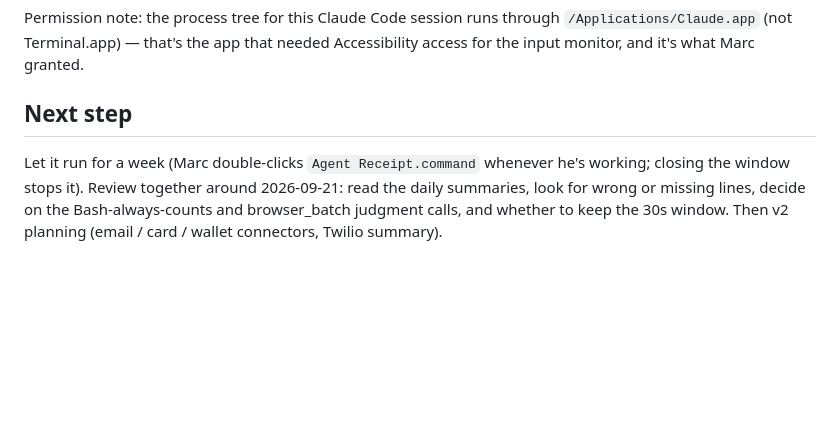
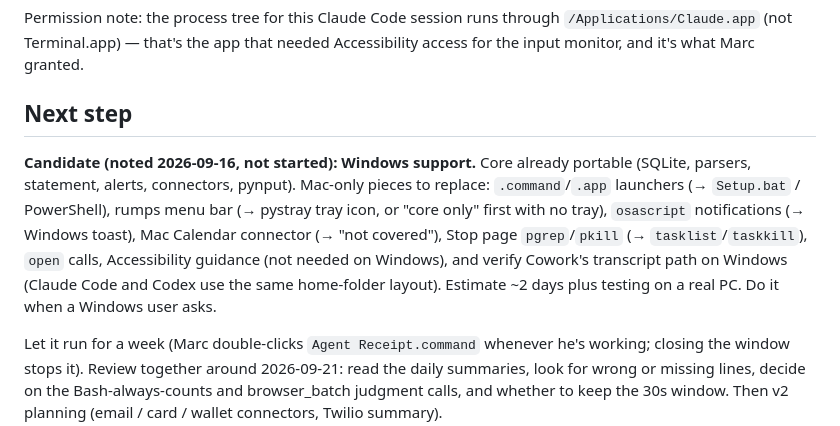
Before and after one commit to pseudomascot/agent-receipt, a Markdown page: PROGRESS.md, the part around the change. Drawn GitHub-style; blank space fills up the shorter version.

Commit message:
Note Windows support as a candidate next step
Co-Authored-By: Claude Fable 5.1 <noreply@anthropic.com>

```diff
--- a/PROGRESS.md
+++ b/PROGRESS.md
@@ -94,6 +94,8 @@ Earlier steps: steps 1-3 done. Step 2 (input monitor) verified live: 41 real eve
 Permission note: the process tree for this Claude Code session runs through `/Applications/Claude.app` (not Terminal.app) — that's the app that needed Accessibility access for the input monitor, and it's what Marc granted.
 
 ## Next step
+**Candidate (noted 2026-09-16, not started): Windows support.** Core already portable (SQLite, parsers, statement, alerts, connectors, pynput). Mac-only pieces to replace: `.command`/`.app` launchers (→ `Setup.bat` / PowerShell), rumps menu bar (→ pystray tray icon, or "core only" first with no tray), `osascript` notifications (→ Windows toast), Mac Calendar connector (→ "not covered"), Stop page `pgrep`/`pkill` (→ `tasklist`/`taskkill`), `open` calls, Accessibility guidance (not needed on Windows), and verify Cowork's transcript path on Windows (Claude Code and Codex use the same home-folder layout). Estimate ~2 days plus testing on a real PC. Do it when a Windows user asks.
+
 Let it run for a week (Marc double-clicks `Agent Receipt.command` whenever he's working; closing the window stops it). Review together around 2026-09-21: read the daily summaries, look for wrong or missing lines, decide on the Bash-always-counts and browser_batch judgment calls, and whether to keep the 30s window. Then v2 planning (email / card / wallet connectors, Twilio summary).
 
 ## Blockers
```
